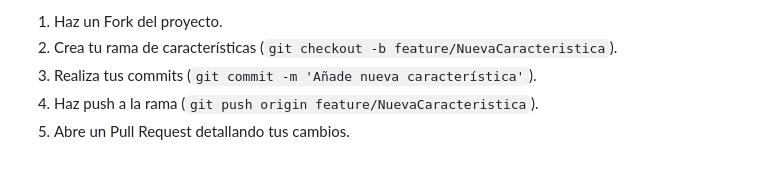
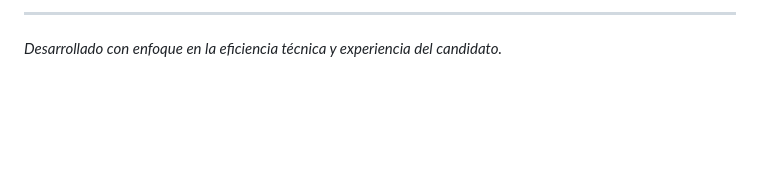
Before and after one commit to yeprepue/Agendador-T-cnico-Inteligente, a Markdown page: README.md, the part around one of its changes. Drawn GitHub-style; blank space fills up the shorter version.

```diff
--- a/README.md
+++ b/README.md
@@ -69,6 +75,3 @@ Crea los siguientes archivos en tu proyecto de Apps Script copiando el código f
 
-1. Haz un Fork del proyecto.
-2. Crea tu rama de características (`git checkout -b feature/NuevaCaracteristica`).
-3. Realiza tus commits (`git commit -m 'Añade nueva característica'`).
-4. Haz push a la rama (`git push origin feature/NuevaCaracteristica`).
-5. Abre un Pull Request detallando tus cambios.
+---
+*Desarrollado con enfoque en la eficiencia técnica y experiencia del candidato.*
```
Also changed, not shown: other parts of README.md (+45 -39 lines).
